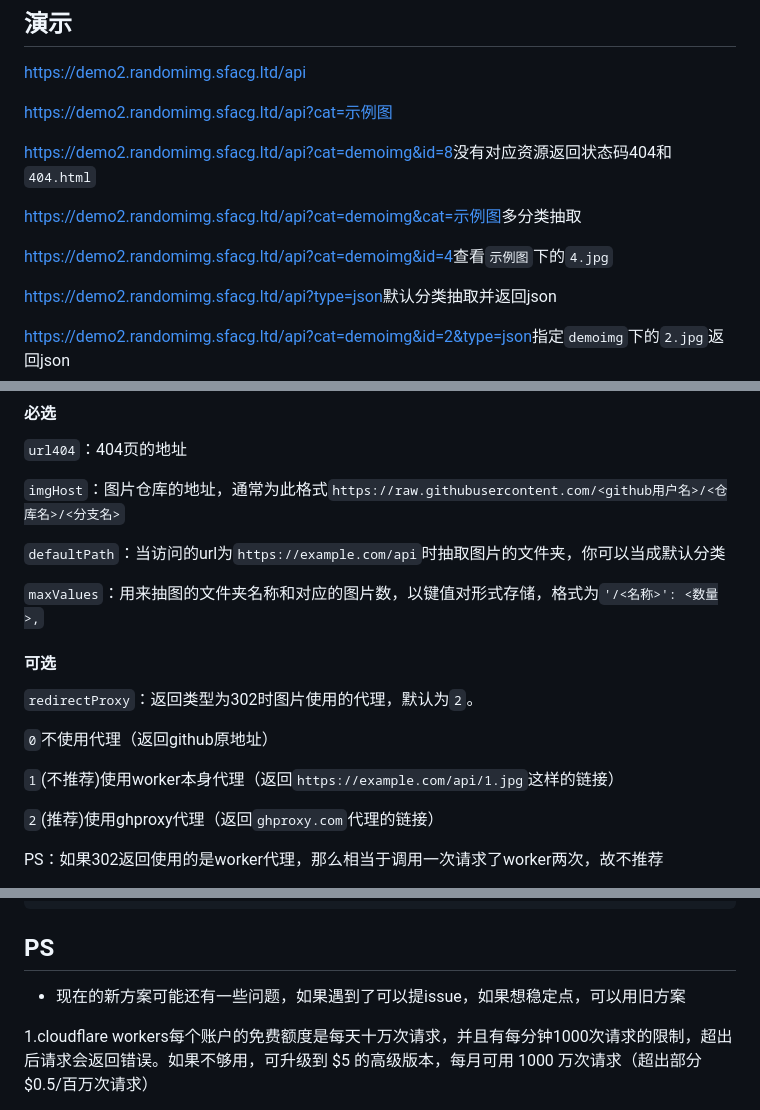
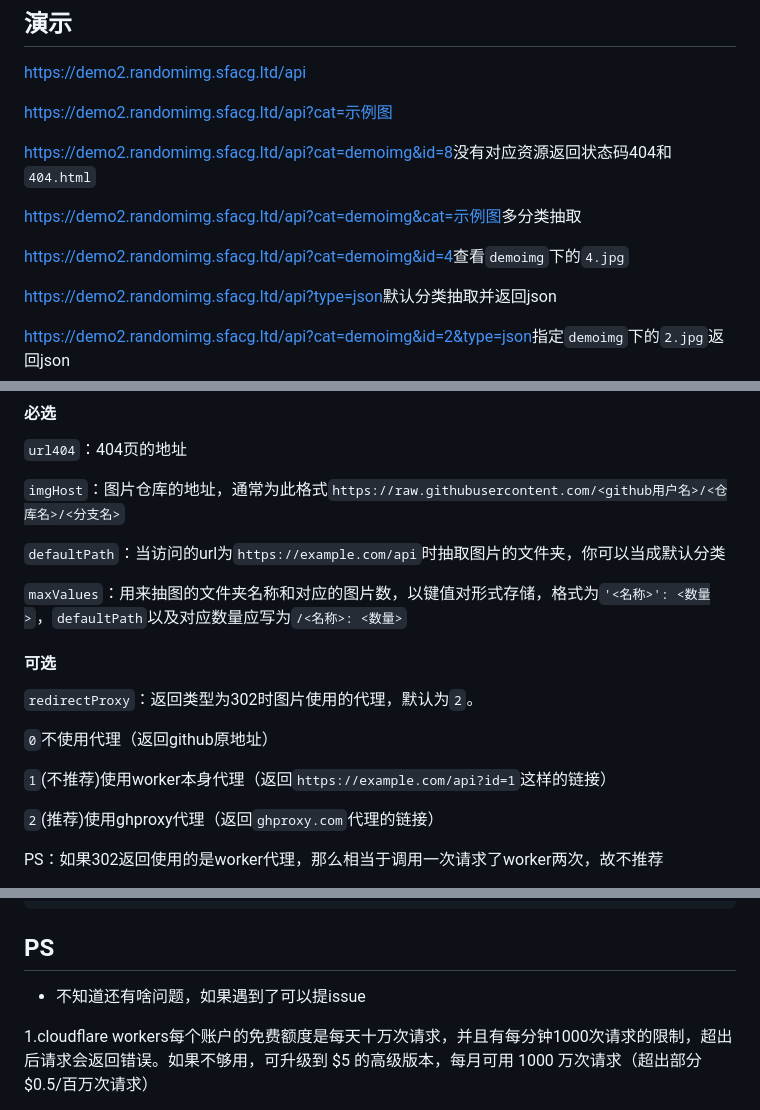
Before and after one commit to Cheshire-Nya/easy-random-image-api, a Markdown page: README.md, 3 parts joined by grey strips. Drawn GitHub-style.

```diff
--- a/README.md
+++ b/README.md
@@ -14,7 +14,7 @@
 
 [https://demo2.randomimg.sfacg.ltd/api?cat=demoimg&cat=示例图](https://demo2.randomimg.sfacg.ltd/api?cat=demoimg&cat=示例图)多分类抽取
 
-[https://demo2.randomimg.sfacg.ltd/api?cat=demoimg&id=4](https://demo2.randomimg.sfacg.ltd/api?cat=demoimg&id=4)查看`示例图`下的`4.jpg`
+[https://demo2.randomimg.sfacg.ltd/api?cat=demoimg&id=4](https://demo2.randomimg.sfacg.ltd/api?cat=demoimg&id=4)查看`demoimg`下的`4.jpg`
 
 [https://demo2.randomimg.sfacg.ltd/api?type=json](https://demo2.randomimg.sfacg.ltd/api?type=json)默认分类抽取并返回json
 
@@ -44,7 +44,7 @@ Cloudflare Worker首页：https://workers.cloudflare.com
 
 `defaultPath`：当访问的url为`https://example.com/api`时抽取图片的文件夹，你可以当成默认分类
 
-`maxValues`：用来抽图的文件夹名称和对应的图片数，以键值对形式存储，格式为`'/<名称>': <数量>,`
+`maxValues`：用来抽图的文件夹名称和对应的图片数，以键值对形式存储，格式为`'<名称>': <数量>`，`defaultPath`以及对应数量应写为`/<名称>: <数量>`
 
 #### 可选
 
@@ -52,7 +52,7 @@ Cloudflare Worker首页：https://workers.cloudflare.com
 
 `0`不使用代理（返回github原地址）
 
-`1`(不推荐)使用worker本身代理（返回`https://example.com/api/1.jpg`这样的链接）
+`1`(不推荐)使用worker本身代理（返回`https://example.com/api?id=1`这样的链接）
 
 `2`(推荐)使用ghproxy代理（返回`ghproxy.com`代理的链接）
 
@@ -126,7 +126,7 @@ PS：
 
 ## PS
 
-- 现在的新方案可能还有一些问题，如果遇到了可以提issue，如果想稳定点，可以用旧方案
+- 不知道还有啥问题，如果遇到了可以提issue
 
 1.cloudflare workers每个账户的免费额度是每天十万次请求，并且有每分钟1000次请求的限制，超出后请求会返回错误。如果不够用，可升级到 $5 的高级版本，每月可用 1000 万次请求（超出部分 $0.5/百万次请求）
 
```
